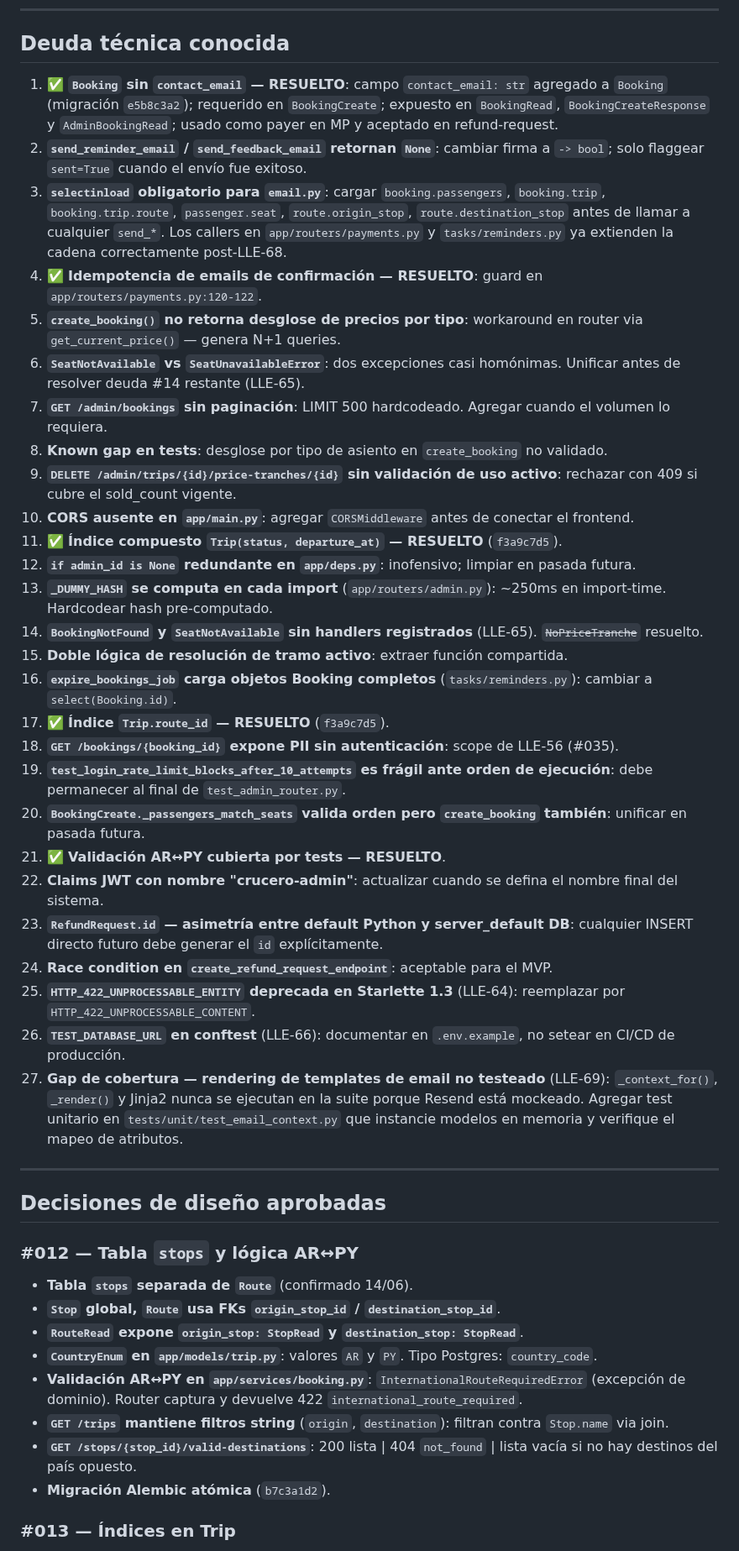
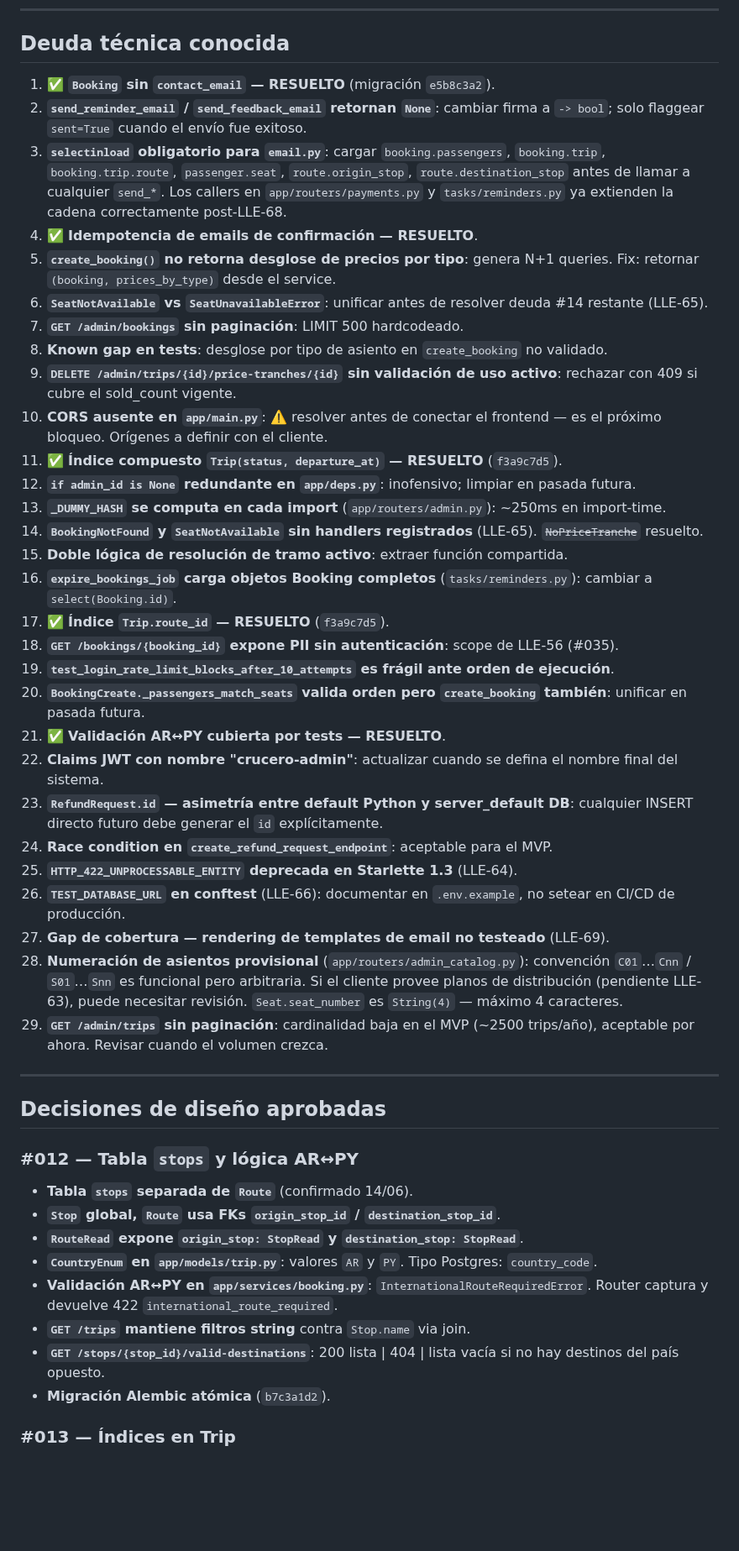
Before and after one commit to lucasleis/CruceroDelEste, a Markdown page: CLAUDE.md, the part around one of its changes. Shown at 84% size. Drawn GitHub-style; blank space fills up the shorter version.

```diff
--- a/CLAUDE.md
+++ b/CLAUDE.md
@@ -348,33 +353,35 @@ Norma gubernamental (aprox. abril 2026) que exige vincular cada ticket de equipa
 
 ## Deuda técnica conocida
 
-1. ✅ **`Booking` sin `contact_email` — RESUELTO**: campo `contact_email: str` agregado a `Booking` (migración `e5b8c3a2`); requerido en `BookingCreate`; expuesto en `BookingRead`, `BookingCreateResponse` y `AdminBookingRead`; usado como payer en MP y aceptado en refund-request.
+1. ✅ **`Booking` sin `contact_email` — RESUELTO** (migración `e5b8c3a2`).
 2. **`send_reminder_email` / `send_feedback_email` retornan `None`**: cambiar firma a `-> bool`; solo flaggear `sent=True` cuando el envío fue exitoso.
 3. **`selectinload` obligatorio para `email.py`**: cargar `booking.passengers`, `booking.trip`, `booking.trip.route`, `passenger.seat`, `route.origin_stop`, `route.destination_stop` antes de llamar a cualquier `send_*`. Los callers en `app/routers/payments.py` y `tasks/reminders.py` ya extienden la cadena correctamente post-LLE-68.
-4. ✅ **Idempotencia de emails de confirmación — RESUELTO**: guard en `app/routers/payments.py:120-122`.
-5. **`create_booking()` no retorna desglose de precios por tipo**: workaround en router via `get_current_price()` — genera N+1 queries.
-6. **`SeatNotAvailable` vs `SeatUnavailableError`**: dos excepciones casi homónimas. Unificar antes de resolver deuda #14 restante (LLE-65).
-7. **`GET /admin/bookings` sin paginación**: LIMIT 500 hardcodeado. Agregar cuando el volumen lo requiera.
+4. ✅ **Idempotencia de emails de confirmación — RESUELTO**.
+5. **`create_booking()` no retorna desglose de precios por tipo**: genera N+1 queries. Fix: retornar `(booking, prices_by_type)` desde el service.
+6. **`SeatNotAvailable` vs `SeatUnavailableError`**: unificar antes de resolver deuda #14 restante (LLE-65).
+7. **`GET /admin/bookings` sin paginación**: LIMIT 500 hardcodeado.
 8. **Known gap en tests**: desglose por tipo de asiento en `create_booking` no validado.
 9. **`DELETE /admin/trips/{id}/price-tranches/{id}` sin validación de uso activo**: rechazar con 409 si cubre el sold_count vigente.
-10. **CORS ausente en `app/main.py`**: agregar `CORSMiddleware` antes de conectar el frontend.
+10. **CORS ausente en `app/main.py`**: ⚠️ resolver antes de conectar el frontend — es el próximo bloqueo. Orígenes a definir con el cliente.
 11. ✅ **Índice compuesto `Trip(status, departure_at)` — RESUELTO** (`f3a9c7d5`).
 12. **`if admin_id is None` redundante en `app/deps.py`**: inofensivo; limpiar en pasada futura.
-13. **`_DUMMY_HASH` se computa en cada import** (`app/routers/admin.py`): ~250ms en import-time. Hardcodear hash pre-computado.
+13. **`_DUMMY_HASH` se computa en cada import** (`app/routers/admin.py`): ~250ms en import-time.
 14. **`BookingNotFound` y `SeatNotAvailable` sin handlers registrados** (LLE-65). ~~`NoPriceTranche`~~ resuelto.
 15. **Doble lógica de resolución de tramo activo**: extraer función compartida.
 16. **`expire_bookings_job` carga objetos Booking completos** (`tasks/reminders.py`): cambiar a `select(Booking.id)`.
 17. ✅ **Índice `Trip.route_id` — RESUELTO** (`f3a9c7d5`).
 18. **`GET /bookings/{booking_id}` expone PII sin autenticación**: scope de LLE-56 (#035).
-19. **`test_login_rate_limit_blocks_after_10_attempts` es frágil ante orden de ejecución**: debe permanecer al final de `test_admin_router.py`.
+19. **`test_login_rate_limit_blocks_after_10_attempts` es frágil ante orden de ejecución**.
 20. **`BookingCreate._passengers_match_seats` valida orden pero `create_booking` también**: unificar en pasada futura.
 21. ✅ **Validación AR↔PY cubierta por tests — RESUELTO**.
 22. **Claims JWT con nombre "crucero-admin"**: actualizar cuando se defina el nombre final del sistema.
 23. **`RefundRequest.id` — asimetría entre default Python y server_default DB**: cualquier INSERT directo futuro debe generar el `id` explícitamente.
 24. **Race condition en `create_refund_request_endpoint`**: aceptable para el MVP.
-25. **`HTTP_422_UNPROCESSABLE_ENTITY` deprecada en Starlette 1.3** (LLE-64): reemplazar por `HTTP_422_UNPROCESSABLE_CONTENT`.
+25. **`HTTP_422_UNPROCESSABLE_ENTITY` deprecada en Starlette 1.3** (LLE-64).
 26. **`TEST_DATABASE_URL` en conftest** (LLE-66): documentar en `.env.example`, no setear en CI/CD de producción.
-27. **Gap de cobertura — rendering de templates de email no testeado** (LLE-69): `_context_for()`, `_render()` y Jinja2 nunca se ejecutan en la suite porque Resend está mockeado. Agregar test unitario en `tests/unit/test_email_context.py` que instancie modelos en memoria y verifique el mapeo de atributos.
+27. **Gap de cobertura — rendering de templates de email no testeado** (LLE-69).
+28. **Numeración de asientos provisional** (`app/routers/admin_catalog.py`): convención `C01`…`Cnn` / `S01`…`Snn` es funcional pero arbitraria. Si el cliente provee planos de distribución (pendiente LLE-63), puede necesitar revisión. `Seat.seat_number` es `String(4)` — máximo 4 caracteres.
+29. **`GET /admin/trips` sin paginación**: cardinalidad baja en el MVP (~2500 trips/año), aceptable por ahora. Revisar cuando el volumen crezca.
 
 ---
 
@@ -386,9 +393,9 @@ Norma gubernamental (aprox. abril 2026) que exige vincular cada ticket de equipa
 - **`Stop` global, `Route` usa FKs `origin_stop_id` / `destination_stop_id`**.
 - **`RouteRead` expone `origin_stop: StopRead` y `destination_stop: StopRead`**.
 - **`CountryEnum` en `app/models/trip.py`**: valores `AR` y `PY`. Tipo Postgres: `country_code`.
-- **Validación AR↔PY en `app/services/booking.py`**: `InternationalRouteRequiredError` (excepción de dominio). Router captura y devuelve 422 `international_route_required`.
-- **`GET /trips` mantiene filtros string** (`origin`, `destination`): filtran contra `Stop.name` via join.
-- **`GET /stops/{stop_id}/valid-destinations`**: 200 lista | 404 `not_found` | lista vacía si no hay destinos del país opuesto.
+- **Validación AR↔PY en `app/services/booking.py`**: `InternationalRouteRequiredError`. Router captura y devuelve 422 `international_route_required`.
+- **`GET /trips` mantiene filtros string** contra `Stop.name` via join.
+- **`GET /stops/{stop_id}/valid-destinations`**: 200 lista | 404 | lista vacía si no hay destinos del país opuesto.
 - **Migración Alembic atómica** (`b7c3a1d2`).
 
 ### #013 — Índices en Trip
```
Also changed, not shown: other parts of CLAUDE.md (+74 -99 lines).
